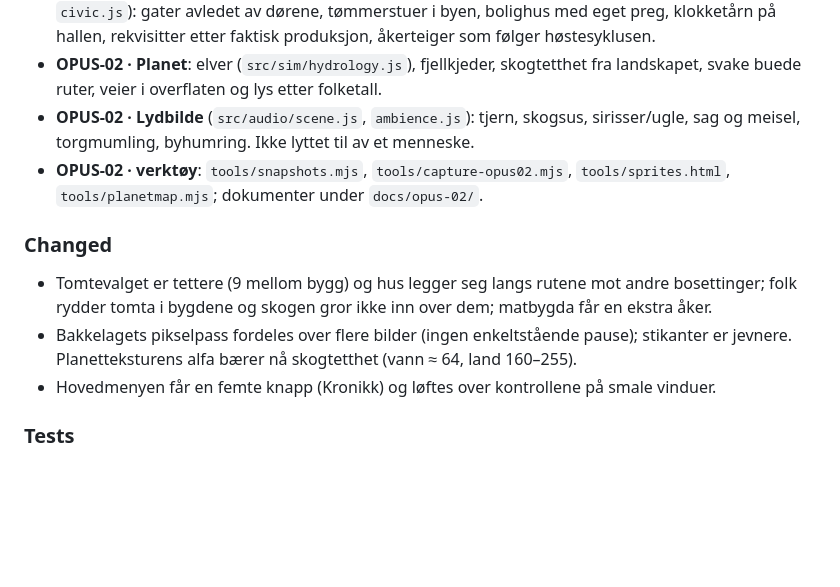
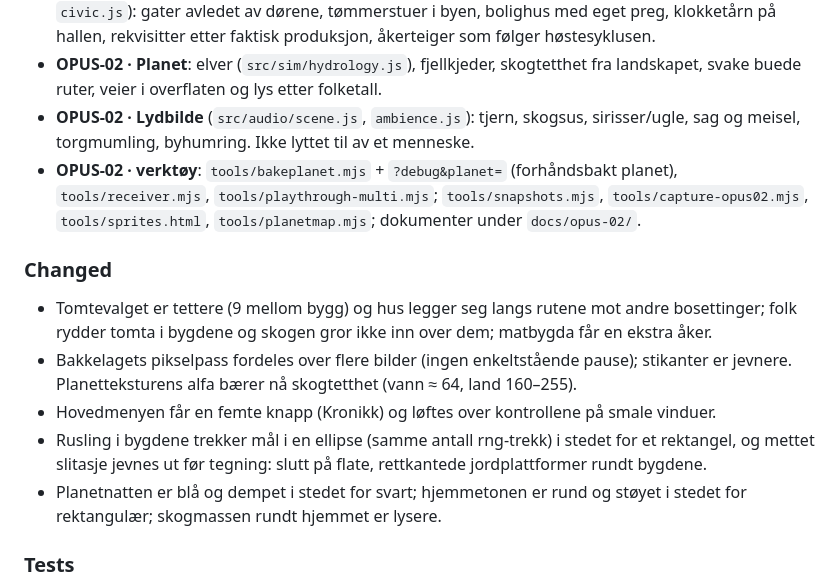
Before and after one commit to Soulbap/The-First-God, a Markdown page: CHANGELOG.md, the part around the change. Rendered like a GitHub page; blank space fills up the shorter version.

Commit message:
docs(opus-02): endelige skjermbilder (etter retting av slitasjeplattformer), endringslogg
Co-Authored-By: Claude Sonnet 5.5 <noreply@anthropic.com>

```diff
--- a/CHANGELOG.md
+++ b/CHANGELOG.md
@@ -126,12 +126,14 @@ Når en utgivelse opprettes, flyttes `Unreleased`-punkter til en datert versjons
 - **OPUS-02 · Gatenett, gårdsplasser og dyrket mark** (`render/streets.js`, `yards.js`, `farmland.js`, `civic.js`): gater avledet av dørene, tømmerstuer i byen, bolighus med eget preg, klokketårn på hallen, rekvisitter etter faktisk produksjon, åkerteiger som følger høstesyklusen.
 - **OPUS-02 · Planet**: elver (`src/sim/hydrology.js`), fjellkjeder, skogtetthet fra landskapet, svake buede ruter, veier i overflaten og lys etter folketall.
 - **OPUS-02 · Lydbilde** (`src/audio/scene.js`, `ambience.js`): tjern, skogsus, sirisser/ugle, sag og meisel, torgmumling, byhumring. Ikke lyttet til av et menneske.
-- **OPUS-02 · verktøy**: `tools/snapshots.mjs`, `tools/capture-opus02.mjs`, `tools/sprites.html`, `tools/planetmap.mjs`; dokumenter under `docs/opus-02/`.
+- **OPUS-02 · verktøy**: `tools/bakeplanet.mjs` + `?debug&planet=` (forhåndsbakt planet), `tools/receiver.mjs`, `tools/playthrough-multi.mjs`; `tools/snapshots.mjs`, `tools/capture-opus02.mjs`, `tools/sprites.html`, `tools/planetmap.mjs`; dokumenter under `docs/opus-02/`.
 
 ### Changed
 - Tomtevalget er tettere (9 mellom bygg) og hus legger seg langs rutene mot andre bosettinger; folk rydder tomta i bygdene og skogen gror ikke inn over dem; matbygda får en ekstra åker.
 - Bakkelagets pikselpass fordeles over flere bilder (ingen enkeltstående pause); stikanter er jevnere. Planetteksturens alfa bærer nå skogtetthet (vann ≈ 64, land 160–255).
 - Hovedmenyen får en femte knapp (Kronikk) og løftes over kontrollene på smale vinduer.
+- Rusling i bygdene trekker mål i en ellipse (samme antall rng-trekk) i stedet for et rektangel, og mettet slitasje jevnes ut før tegning: slutt på flate, rettkantede jordplattformer rundt bygdene.
+- Planetnatten er blå og dempet i stedet for svart; hjemmetonen er rund og støyet i stedet for rektangulær; skogmassen rundt hjemmet er lysere.
 
 ### Tests
 - `tests/opus02.test.js`: Byplan, byvekst uten overlapp, Takkoffer, kronikk/navn (determinisme, ingen duplikater, lagring), gatenett, elver, dagklokke, lydbilde, aktivitet, lagring midt i byvekst, Ragnarok-start.
```
